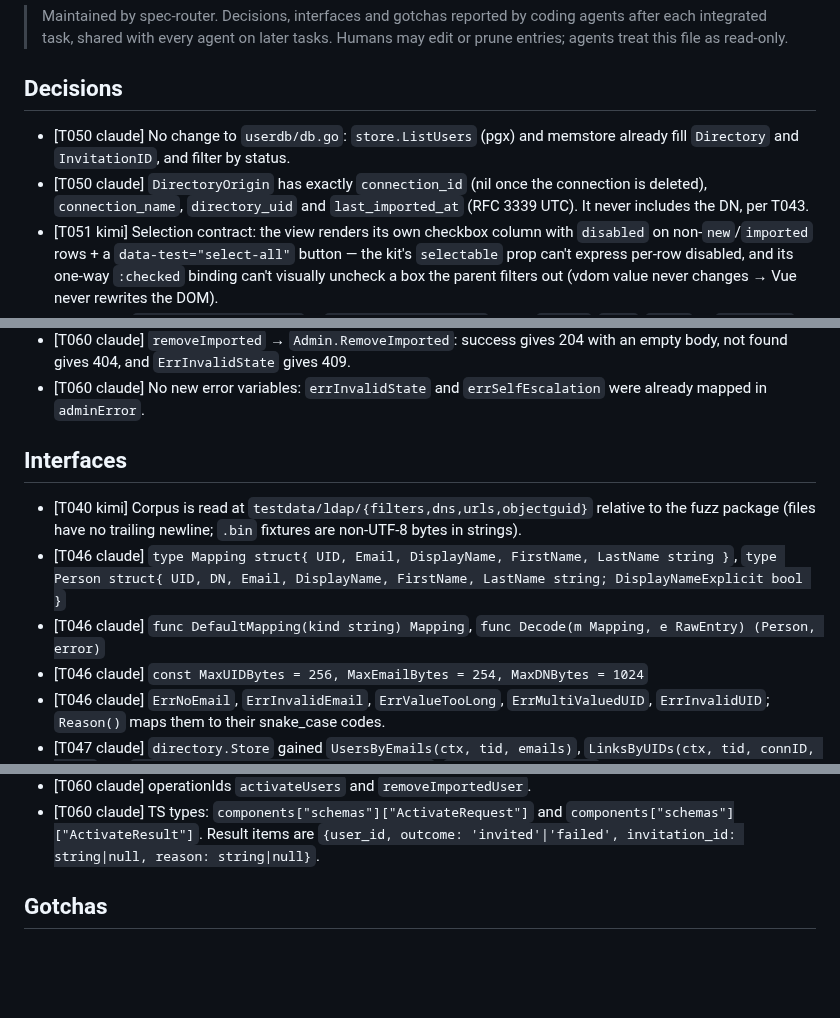
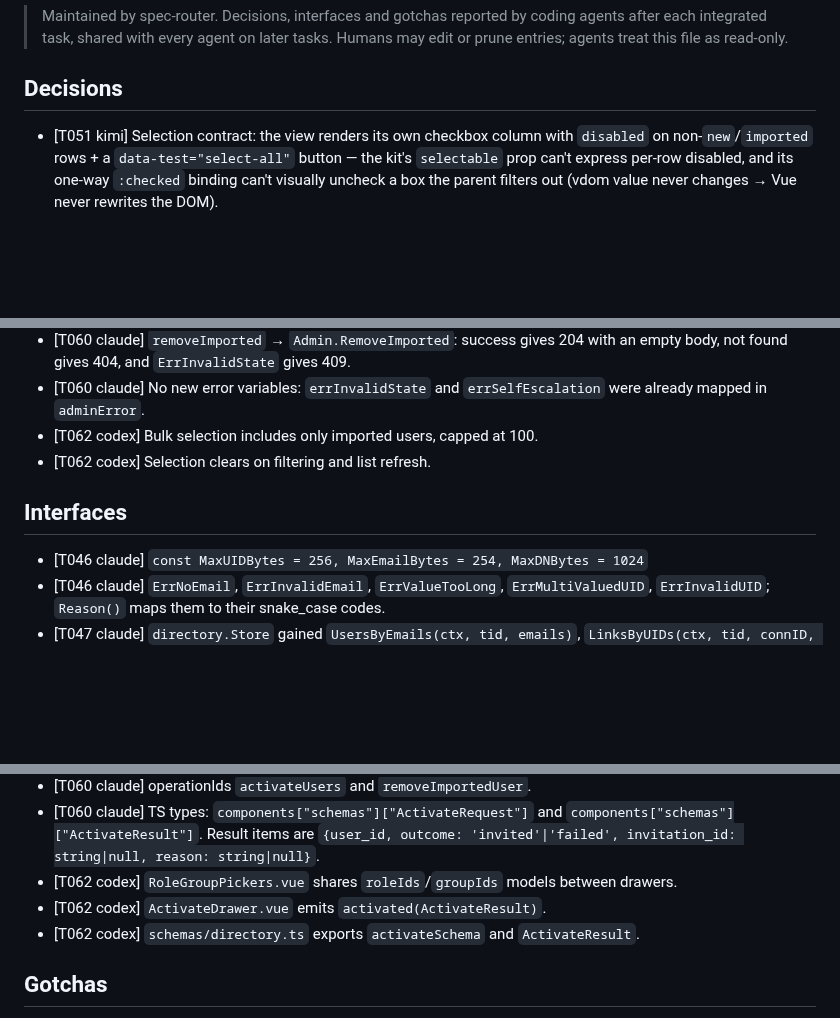
Before and after one commit to go-tangra/go-tangra, a Markdown page: docs/memory/AGENT_MEMORY.md, 3 parts joined by grey strips. Drawn GitHub-style; blank space fills up the shorter version.

Commit message:
T062: record agent memory

```diff
--- a/docs/memory/AGENT_MEMORY.md
+++ b/docs/memory/AGENT_MEMORY.md
@@ -6,8 +6,6 @@
 
 ## Decisions
 
-- [T050 claude] No change to `userdb/db.go`: `store.ListUsers` (pgx) and memstore already fill `Directory` and `InvitationID`, and filter by status.
-- [T050 claude] `DirectoryOrigin` has exactly `connection_id` (nil once the connection is deleted), `connection_name`, `directory_uid` and `last_imported_at` (RFC 3339 UTC). It never includes the DN, per T043.
 - [T051 kimi] Selection contract: the view renders its own checkbox column with `disabled` on non-`new`/`imported` rows + a `data-test="select-all"` button — the kit's `selectable` prop can't express per-row disabled, and its one-way `:checked` binding can't visually uncheck a box the parent filters out (vdom value never changes → Vue never rewrites the DOM).
 - [T051 kimi] `directorySearchSchema` in `schemas/directory.ts`: blank `filter`/`base`/`scope` → `undefined` (preprocess), filter trimmed ≤4096, base trimmed ≤1024, scope enum `one|sub`; the page POSTs the zod output verbatim (blank keys dropped by JSON.stringify).
 - [T051 kimi] After a successful import the page re-runs the last search (statuses refresh) and clears the selection; import-issue lines are `<display name from preview, else uid>: <reasonMessage(reason)>`; summary sentence is `Import finished: N created, N updated, N skipped, N failed.`
@@ -56,12 +54,11 @@
 - [T060 claude] `activateUsers` passes the body unchanged to `invite.Service.Activate`. Whole-request errors go through the existing `adminError` (`ErrBadEmail` → 400 `validation_failed`, `ErrSelfEscalation` → 403). Empty `InvitationID`/`Reason` strings are sent as JSON `null`.
 - [T060 claude] `removeImported` → `Admin.RemoveImported`: success gives 204 with an empty body, not found gives 404, and `ErrInvalidState` gives 409.
 - [T060 claude] No new error variables: `errInvalidState` and `errSelfEscalation` were already mapped in `adminError`.
+- [T062 codex] Bulk selection includes only imported users, capped at 100.
+- [T062 codex] Selection clears on filtering and list refresh.
 
 ## Interfaces
 
-- [T040 kimi] Corpus is read at `testdata/ldap/{filters,dns,urls,objectguid}` relative to the fuzz package (files have no trailing newline; `.bin` fixtures are non-UTF-8 bytes in strings).
-- [T046 claude] `type Mapping struct{ UID, Email, DisplayName, FirstName, LastName string }`, `type Person struct{ UID, DN, Email, DisplayName, FirstName, LastName string; DisplayNameExplicit bool }`
-- [T046 claude] `func DefaultMapping(kind string) Mapping`, `func Decode(m Mapping, e RawEntry) (Person, error)`
 - [T046 claude] `const MaxUIDBytes = 256, MaxEmailBytes = 254, MaxDNBytes = 1024`
 - [T046 claude] `ErrNoEmail`, `ErrInvalidEmail`, `ErrValueTooLong`, `ErrMultiValuedUID`, `ErrInvalidUID`; `Reason()` maps them to their snake_case codes.
 - [T047 claude] `directory.Store` gained `UsersByEmails(ctx, tid, emails)`, `LinksByUIDs(ctx, tid, connID, uids)` and `User(ctx, tid, id) (store.User, error)`. `directorydb.DBStore` implements all three (User via `store.GetUser`).
@@ -109,6 +106,9 @@
 - [T059 claude] `AdminStore.DeleteImportedUser(ctx, tenantID, userID string) error` (memstore and `userdb.DBAdminStore` both implement it).
 - [T060 claude] operationIds `activateUsers` and `removeImportedUser`.
 - [T060 claude] TS types: `components["schemas"]["ActivateRequest"]` and `components["schemas"]["ActivateResult"]`. Result items are `{user_id, outcome: 'invited'|'failed', invitation_id: string|null, reason: string|null}`.
+- [T062 codex] `RoleGroupPickers.vue` shares `roleIds`/`groupIds` models between drawers.
+- [T062 codex] `ActivateDrawer.vue` emits `activated(ActivateResult)`.
+- [T062 codex] `schemas/directory.ts` exports `activateSchema` and `ActivateResult`.
 
 ## Gotchas
 
```
